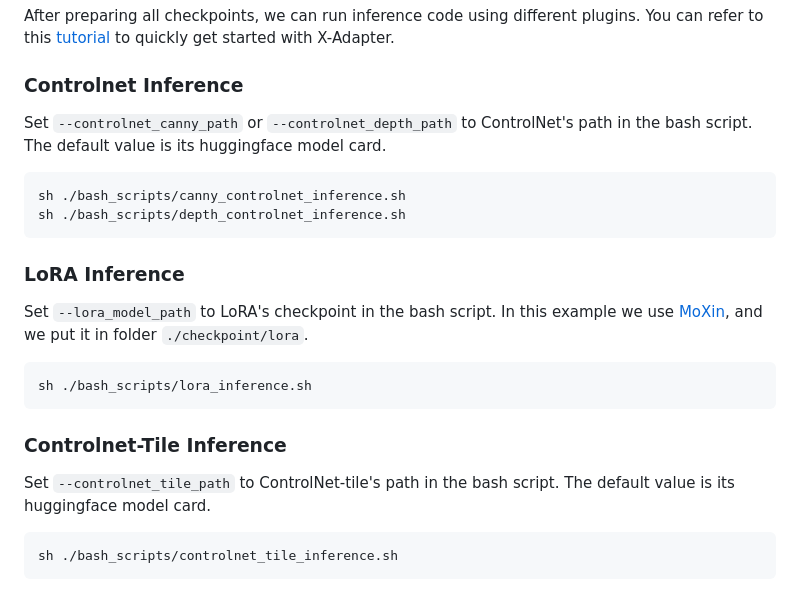
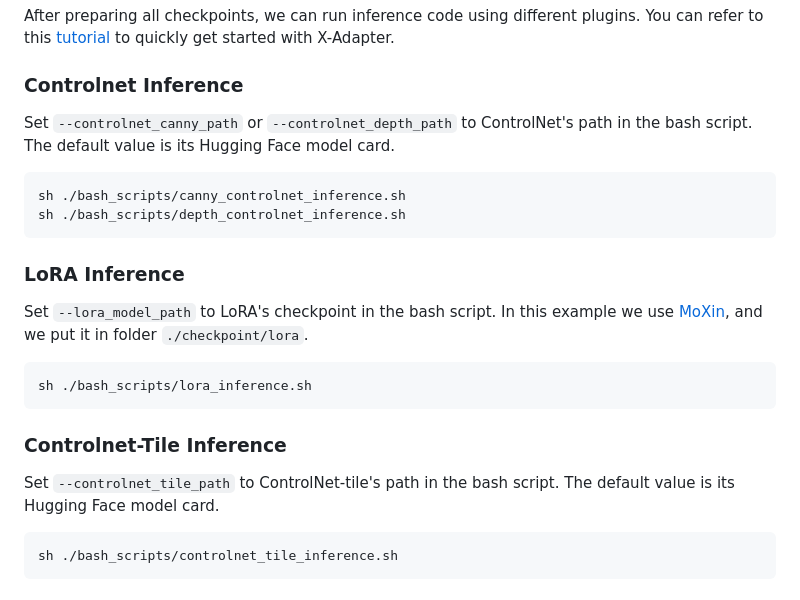
Before and after one commit to showlab/X-Adapter, a Markdown page: README.md, the part around the change. GitHub-like rendering.

```diff
--- a/README.md
+++ b/README.md
@@ -67,7 +67,7 @@ After preparing all checkpoints, we can run inference code using different plugi
 
 ### Controlnet Inference
 
-Set `--controlnet_canny_path` or `--controlnet_depth_path` to ControlNet's path in the bash script. The default value is its huggingface model card.
+Set `--controlnet_canny_path` or `--controlnet_depth_path` to ControlNet's path in the bash script. The default value is its Hugging Face model card.
 
     sh ./bash_scripts/canny_controlnet_inference.sh
     sh ./bash_scripts/depth_controlnet_inference.sh
@@ -80,7 +80,7 @@ Set `--lora_model_path` to LoRA's checkpoint in the bash script. In this example
 
 ### Controlnet-Tile Inference
 
-Set `--controlnet_tile_path` to ControlNet-tile's path in the bash script. The default value is its huggingface model card.
+Set `--controlnet_tile_path` to ControlNet-tile's path in the bash script. The default value is its Hugging Face model card.
 
     sh ./bash_scripts/controlnet_tile_inference.sh
 
```
